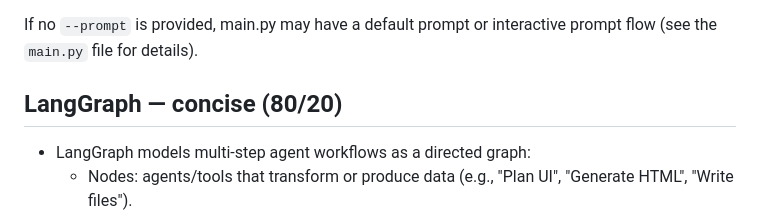
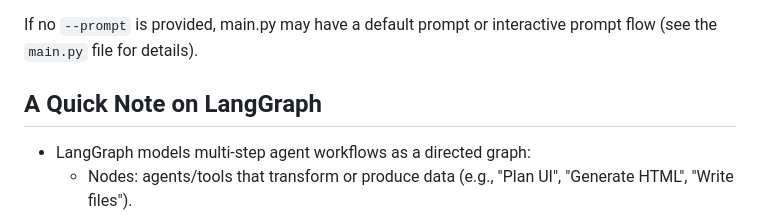
Before and after one commit to arinagn/langgraph-agentic-webdev, a Markdown page: README.md, the part around the change. Rendered like a GitHub page.

Commit message:
Updating READ.ME with description.

```diff
--- a/README.md
+++ b/README.md
@@ -20,7 +20,7 @@ Uses the LangGraph framework to build a small multi‑agent web app builder. Run
 
 If no `--prompt` is provided, main.py may have a default prompt or interactive prompt flow (see the `main.py` file for details).
 
-## LangGraph — concise (80/20)
+## A Quick Note on LangGraph
 
 - LangGraph models multi-step agent workflows as a directed graph:
   - Nodes: agents/tools that transform or produce data (e.g., "Plan UI", "Generate HTML", "Write files").
```
